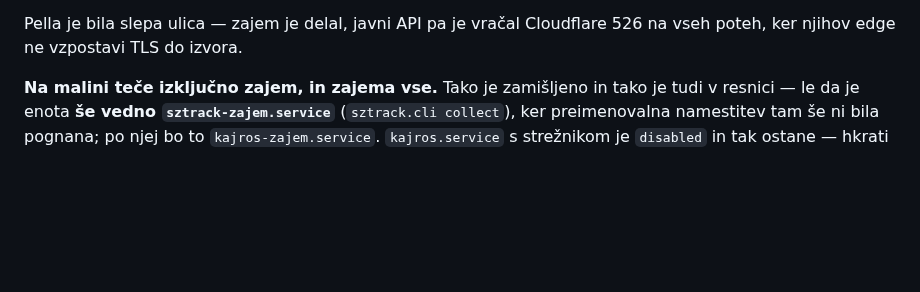
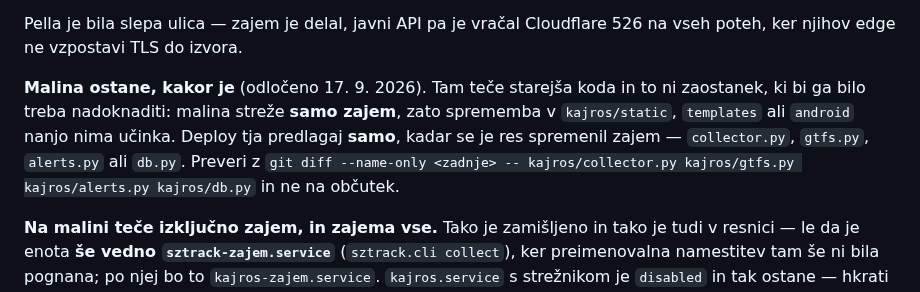
Before and after one commit to David7500/David7500, a Markdown page: .claude/rules/objava.md, the part around the change. Rendered like a GitHub page; blank space fills up the shorter version.

Commit message:
Malina ostane kot je; deploy tja samo ob spremembi zajema
Malina strezni samo zajem, zato sprememba v static, templates ali android
nanjo nima ucinka. Pravilo pove, kako se to preveri, namesto da bi se deploy
predlagal na obcutek.

Co-Authored-By: Claude Opus 5 <noreply@anthropic.com>

```diff
--- a/.claude/rules/objava.md
+++ b/.claude/rules/objava.md
@@ -61,6 +61,14 @@ poskušaj sam.
 
 Pella je bila slepa ulica — zajem je delal, javni API pa je vračal Cloudflare
 526 na vseh poteh, ker njihov edge ne vzpostavi TLS do izvora.
+
+**Malina ostane, kakor je** (odločeno 17. 9. 2026). Tam teče starejša koda in
+to ni zaostanek, ki bi ga bilo treba nadoknaditi: malina streže **samo zajem**,
+zato sprememba v `kajros/static`, `templates` ali `android` nanjo nima učinka.
+Deploy tja predlagaj **samo**, kadar se je res spremenil zajem — `collector.py`,
+`gtfs.py`, `alerts.py` ali `db.py`. Preveri z
+`git diff --name-only <zadnje> -- kajros/collector.py kajros/gtfs.py kajros/alerts.py kajros/db.py`
+in ne na občutek.
 
 **Na malini teče izključno zajem, in zajema vse.** Tako je zamišljeno in tako
 je tudi v resnici — le da je enota **še vedno `sztrack-zajem.service`**
```
